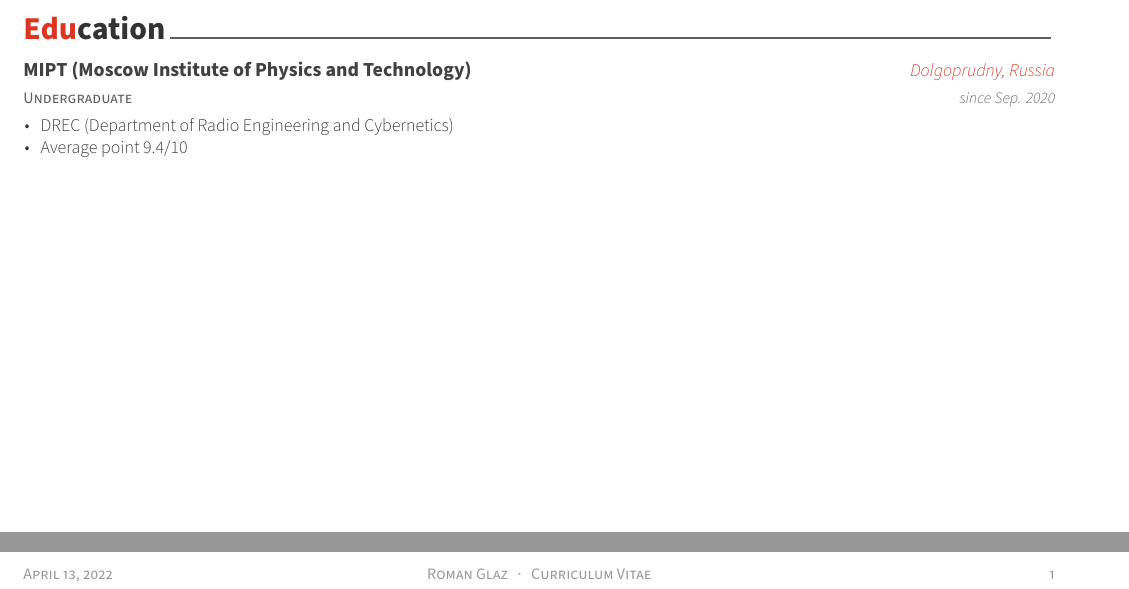
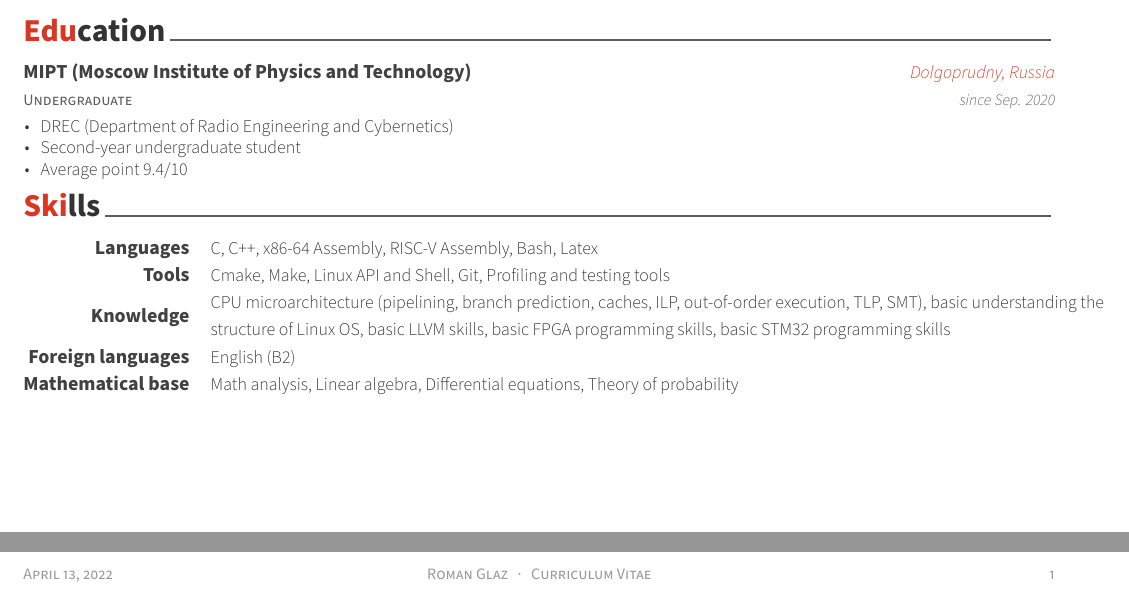
Before and after one commit to Vokerlee/roman-glaz-cv, a LaTeX CV (main.tex, which reads roman_glaz_cv/education.tex, roman_glaz_cv/skills.tex): two parts of the page, joined at a grey line, cut so that both start at the same text. Compiled offline with XeLaTeX.

Commit message:
CV: add skills info

```diff
--- a/roman_glaz_cv/education.tex
+++ b/roman_glaz_cv/education.tex
@@ -17,6 +17,7 @@
     {
       \begin{cvitems} % Description(s) bullet points
         \item {DREC (Department of Radio Engineering and Cybernetics)}
+        \item {Second-year undergraduate student}
         \item {Average point 9.4/10}
       \end{cvitems}
     }
--- /dev/null
+++ b/roman_glaz_cv/skills.tex
@@ -0,0 +1,37 @@
+%-------------------------------------------------------------------------------
+%	SECTION TITLE
+%-------------------------------------------------------------------------------
+\cvsection{Skills}
+
+%-------------------------------------------------------------------------------
+%	CONTENT
+%-------------------------------------------------------------------------------
+\begin{cvskills}
+
+%---------------------------------------------------------
+  \cvskill
+    {Languages} % Category
+    {C, C++, x86-64 Assembly, RISC-V Assembly, Bash, Latex} % Skills
+
+%---------------------------------------------------------
+  \cvskill
+    {Tools} % Category
+    {Cmake, Make, Linux API and Shell, Git, Profiling and testing tools} % Skills
+
+%---------------------------------------------------------
+  \cvskill
+    {Knowledge} % Category
+    {CPU microarchitecture (pipelining, branch prediction, caches, ILP, out-of-order execution, TLP, SMT), basic understanding the structure of Linux OS, basic LLVM skills, basic FPGA programming skills, basic STM32 programming skills} % Skills
+
+%---------------------------------------------------------
+  \cvskill
+    {Foreign languages} % Category
+    {English (B2)} % Skills
+
+%---------------------------------------------------------
+  \cvskill
+  {Mathematical base} % Category
+  {Math analysis, Linear algebra, Differential equations, Theory of probability} % Skill
+
+%---------------------------------------------------------
+\end{cvskills}
```
Also changed, not shown: main.tex (+1 -1 lines), main.pdf.
